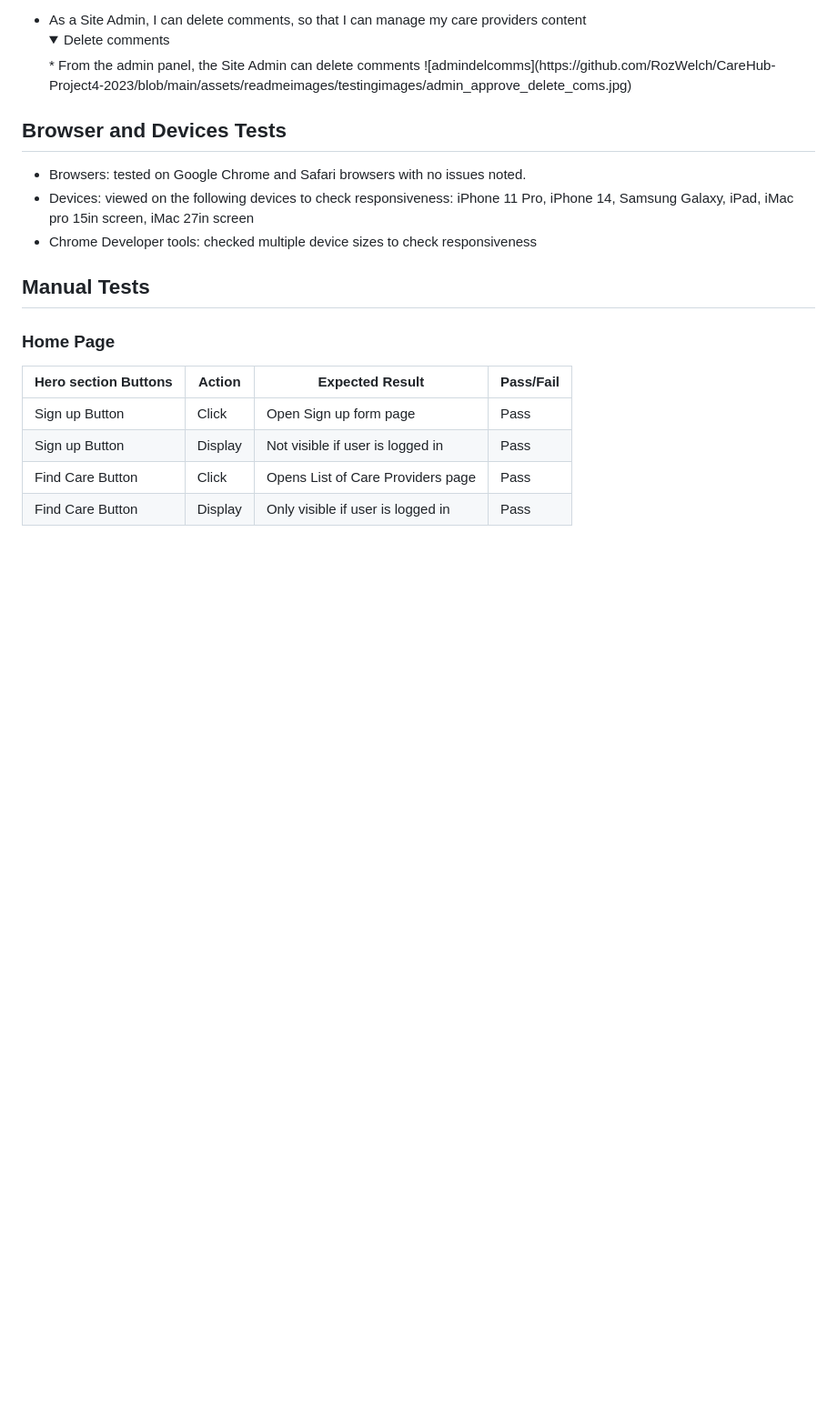
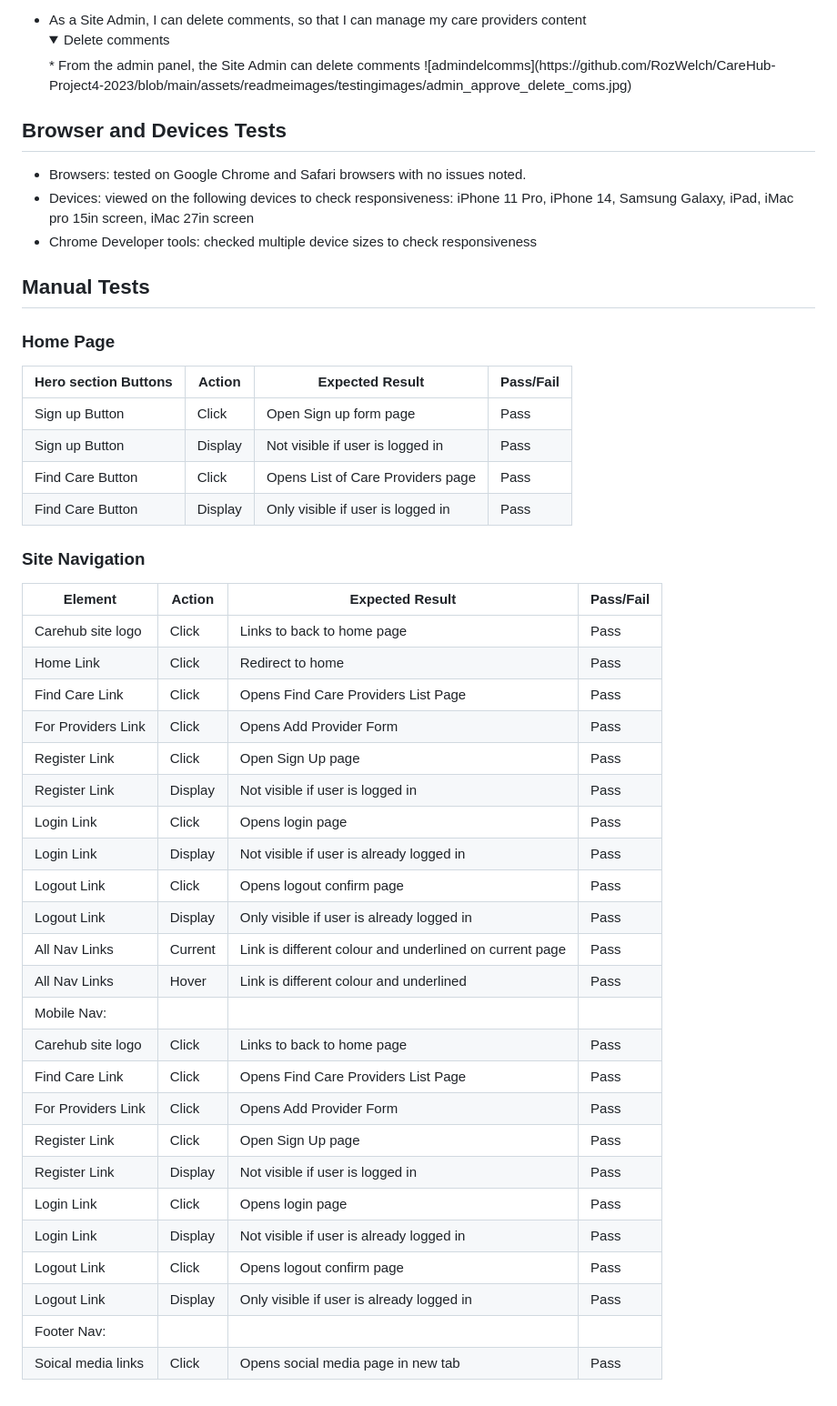
Before and after one commit to RozWelch/CareHub-Project4-2023, a Markdown page: TESTING.md, the part around the change. Shown: that part at 91% size. GitHub-like rendering; folded sections open; blank space fills up the shorter version.

Commit message:
Add home and nav manual testing results to Readme

```diff
--- a/TESTING.md
+++ b/TESTING.md
@@ -176,6 +176,34 @@
 | Hero section Buttons  | Action   | Expected Result                   | Pass/Fail |
 |-----------------------|----------|-----------------------------------|-----------|
 | Sign up Button        | Click    | Open Sign up form page            | Pass      |
-| Sign up Button        |  Display | Not visible if user is logged in  | Pass      |
+| Sign up Button        | Display  | Not visible if user is logged in  | Pass      |
 | Find Care Button      | Click    | Opens List of Care Providers page | Pass      |
 | Find Care Button      | Display  | Only visible if user is logged in | Pass      |
+
+### Site Navigation
+| Element               | Action     | Expected Result                                                    | Pass/Fail |
+|-----------------------|------------|--------------------------------------------------------------------|-----------|
+| Carehub site logo     | Click      | Links to back to home page                                         | Pass      |
+| Home Link             | Click      | Redirect to home                                                   | Pass      |
+| Find Care Link        | Click      | Opens Find Care Providers List Page                                | Pass      |
+| For Providers Link    | Click      | Opens Add Provider Form                                            | Pass      |
+| Register Link         | Click      | Open Sign Up page                                                  | Pass      |
+| Register Link         | Display    | Not visible if user is logged in                                   | Pass      |
+| Login Link            | Click      | Opens login page                                                   | Pass      |
+| Login Link            | Display    | Not visible if user is already logged in                           | Pass      |
+| Logout Link           | Click      | Opens logout confirm page                                          | Pass      |
+| Logout Link           | Display    | Only visible if user is already logged in                          | Pass      |
+| All Nav Links         | Current    | Link is different colour and underlined on current page            | Pass      |
+| All Nav Links         | Hover      | Link is different colour and underlined                            | Pass      |
+| Mobile Nav:           |            |                                                                    |           |
+| Carehub site logo     | Click      | Links to back to home page                                         | Pass      |
+| Find Care Link        | Click      | Opens Find Care Providers List Page                                | Pass      |
+| For Providers Link    | Click      | Opens Add Provider Form                                            | Pass      |
+| Register Link         | Click      | Open Sign Up page                                                  | Pass      |
+| Register Link         | Display    | Not visible if user is logged in                                   | Pass      |
+| Login Link            | Click      | Opens login page                                                   | Pass      |
+| Login Link            | Display    | Not visible if user is already logged in                           | Pass      |
+| Logout Link           | Click      | Opens logout confirm page                                          | Pass      |
+| Logout Link           | Display    | Only visible if user is already logged in                          | Pass      |
+| Footer Nav:           |            |                                                                    |           |
+| Soical media links    | Click      | Opens social media page in new tab                                 | Pass      |
```
